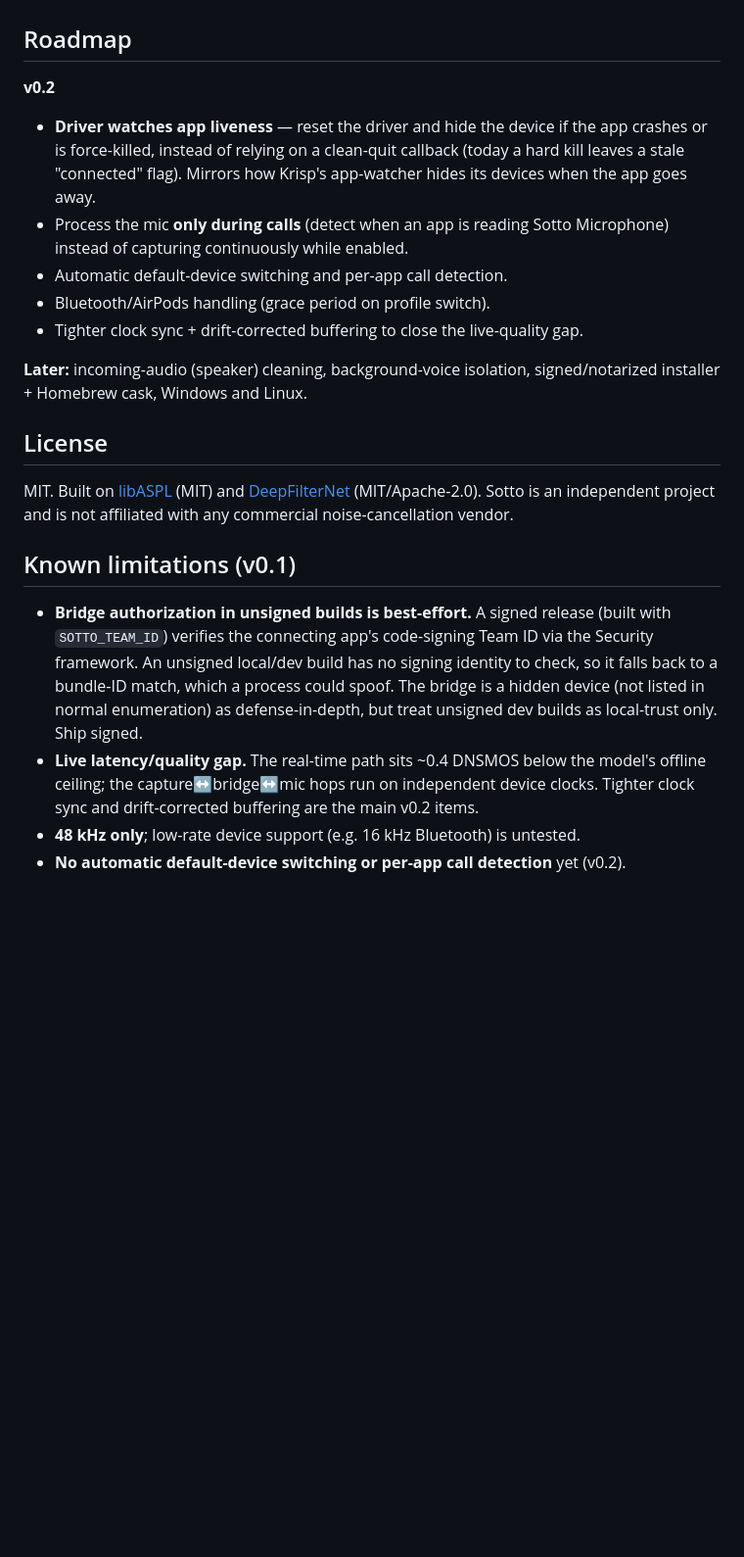
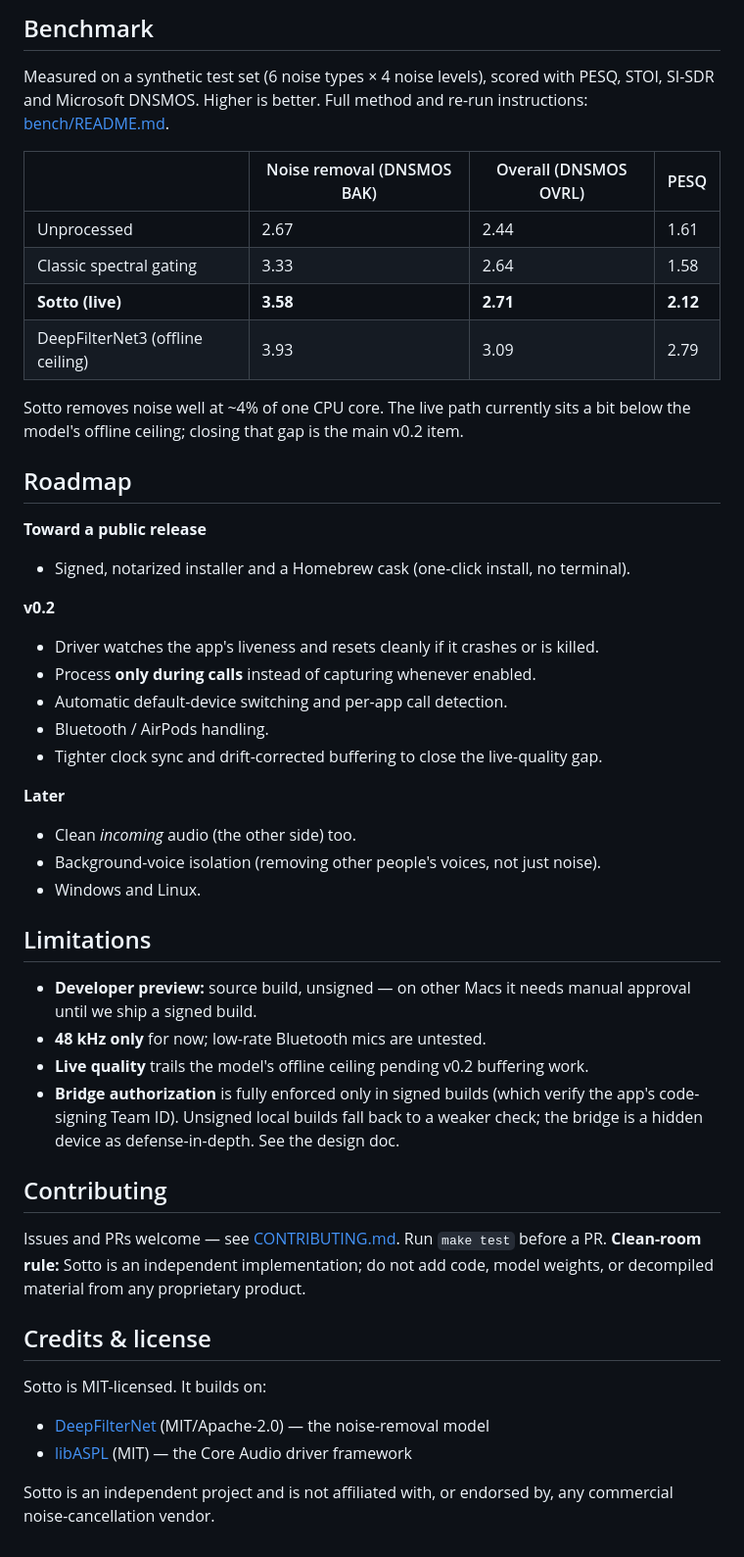
Before and after one commit to naga-pavan12/sotto, a Markdown page: README.md, the part around one of its changes. Shown at 98% size. Drawn GitHub-style; blank space fills up the shorter version.

Commit message:
docs: launch-ready public README (pitch, quick start, benchmark, roadmap)

```diff
--- a/README.md
+++ b/README.md
@@ -32,36 +85,57 @@ for the architecture.
+## Benchmark
+
+Measured on a synthetic test set (6 noise types × 4 noise levels), scored with
+PESQ, STOI, SI-SDR and Microsoft DNSMOS. Higher is better. Full method and
+re-run instructions: [bench/README.md](bench/README.md).
+
+| | Noise removal (DNSMOS BAK) | Overall (DNSMOS OVRL) | PESQ |
+|---|---|---|---|
+| Unprocessed | 2.67 | 2.44 | 1.61 |
+| Classic spectral gating | 3.33 | 2.64 | 1.58 |
+| **Sotto (live)** | **3.58** | **2.71** | **2.12** |
+| DeepFilterNet3 (offline ceiling) | 3.93 | 3.09 | 2.79 |
+
+Sotto removes noise well at ~4% of one CPU core. The live path currently sits a bit
+below the model's offline ceiling; closing that gap is the main v0.2 item.
 
 ## Roadmap
 
+**Toward a public release**
+- Signed, notarized installer and a Homebrew cask (one-click install, no terminal).
+
 **v0.2**
-- **Driver watches app liveness** — reset the driver and hide the device if the
-  app crashes or is force-killed, instead of relying on a clean-quit callback
-  (today a hard kill leaves a stale "connected" flag). Mirrors how Krisp's
-  app-watcher hides its devices when the app goes away.
-- Process the mic **only during calls** (detect when an app is reading Sotto
-  Microphone) instead of capturing continuously while enabled.
+- Driver watches the app's liveness and resets cleanly if it crashes or is killed.
+- Process **only during calls** instead of capturing whenever enabled.
 - Automatic default-device switching and per-app call detection.
-- Bluetooth/AirPods handling (grace period on profile switch).
-- Tighter clock sync + drift-corrected buffering to close the live-quality gap.
+- Bluetooth / AirPods handling.
+- Tighter clock sync and drift-corrected buffering to close the live-quality gap.
 
-**Later:** incoming-audio (speaker) cleaning, background-voice isolation,
-signed/notarized installer + Homebrew cask, Windows and Linux.
+**Later**
+- Clean *incoming* audio (the other side) too.
+- Background-voice isolation (removing other people's voices, not just noise).
+- Windows and Linux.
 
-## License
+## Limitations
 
-MIT. Built on [libASPL](https://github.com/gavv/libASPL) (MIT) and
-[DeepFilterNet](https://github.com/Rikorose/DeepFilterNet) (MIT/Apache-2.0).
-Sotto is an independent project and is not affiliated with any commercial noise-cancellation vendor.
+- **Developer preview:** source build, unsigned — on other Macs it needs manual
+  approval until we ship a signed build.
+- **48 kHz only** for now; low-rate Bluetooth mics are untested.
+- **Live quality** trails the model's offline ceiling pending v0.2 buffering work.
+- **Bridge authorization** is fully enforced only in signed builds (which verify the
+  app's code-signing Team ID). Unsigned local builds fall back to a weaker check;
+  the bridge is a hidden device as defense-in-depth. See the design doc.
 
-## Known limitations (v0.1)
+## Contributing
 
-- **Bridge authorization in unsigned builds is best-effort.** A signed release
-  (built with `SOTTO_TEAM_ID`) verifies the connecting app's code-signing Team ID
-  via the Security framework. An unsigned local/dev build has no signing identity
-  to check, so it falls back to a bundle-ID match, which a process could spoof.
-  The bridge is a hidden device (not listed in normal enumeration) as
-  defense-in-depth, but treat unsigned dev builds as local-trust only. Ship signed.
-- **Live latency/quality gap.** The real-time path sits ~0.4 DNSMOS below the
-  model's offline ceiling; the capture↔bridge↔mic hops run on independent device
-  clocks. Tighter clock sync and drift-corrected buffering are the main v0.2 items.
-- **48 kHz only**; low-rate device support (e.g. 16 kHz Bluetooth) is untested.
-- **No automatic default-device switching or per-app call detection** yet (v0.2).
+Issues and PRs welcome — see [CONTRIBUTING.md](CONTRIBUTING.md). Run `make test`
+before a PR. **Clean-room rule:** Sotto is an independent implementation; do not add
+code, model weights, or decompiled material from any proprietary product.
+
+## Credits & license
+
+Sotto is MIT-licensed. It builds on:
+- [DeepFilterNet](https://github.com/Rikorose/DeepFilterNet) (MIT/Apache-2.0) — the noise-removal model
+- [libASPL](https://github.com/gavv/libASPL) (MIT) — the Core Audio driver framework
+
+Sotto is an independent project and is not affiliated with, or endorsed by, any
+commercial noise-cancellation vendor.
```
Also changed, not shown: other parts of README.md (+70 -17 lines).
